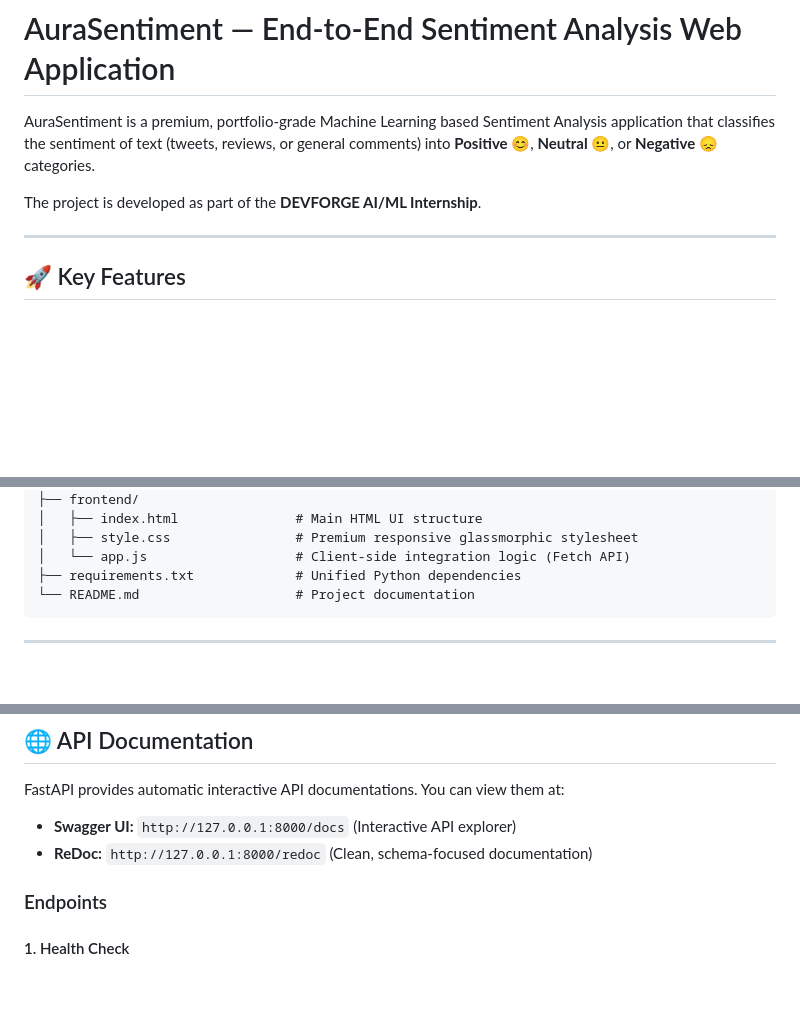
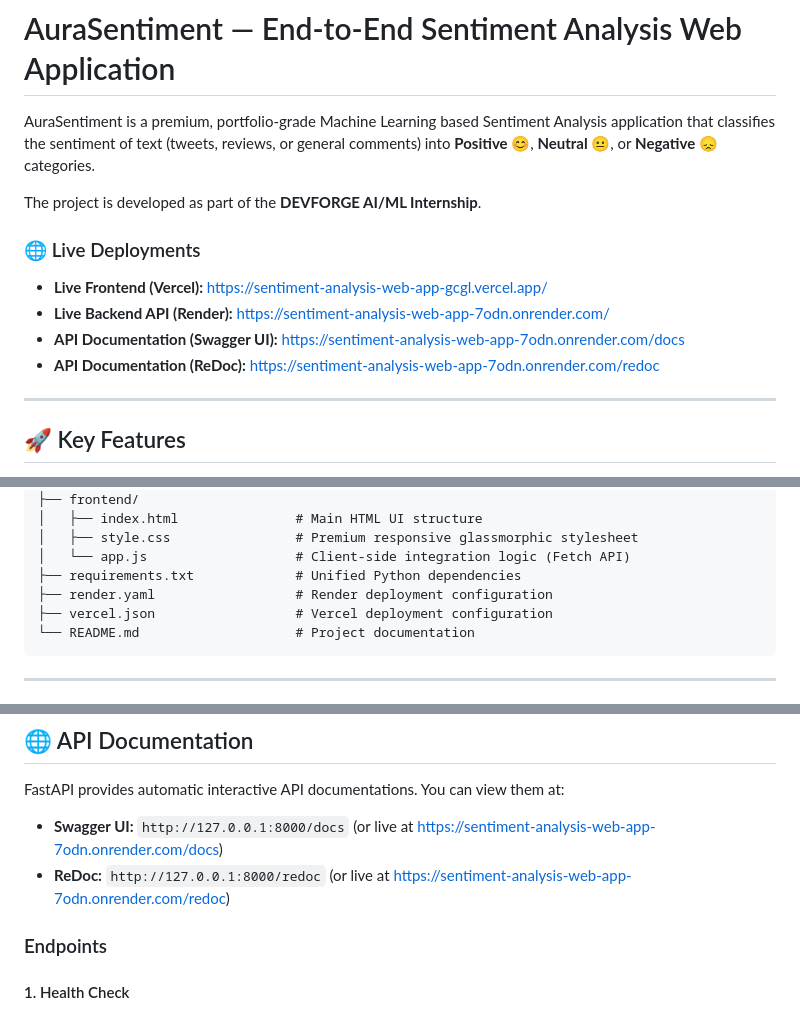
Before and after one commit to abdulsamiuthwal-eng/Sentiment-Analysis-Web-App, a Markdown page: README.md, 3 parts joined by grey strips. GitHub-like rendering; blank space fills up the shorter version.

Commit message:
docs: update README with live deployment URLs

````diff
--- a/README.md
+++ b/README.md
@@ -3,6 +3,12 @@
 AuraSentiment is a premium, portfolio-grade Machine Learning based Sentiment Analysis application that classifies the sentiment of text (tweets, reviews, or general comments) into **Positive 😊**, **Neutral 😐**, or **Negative 😞** categories.
 
 The project is developed as part of the **DEVFORGE AI/ML Internship**.
+
+### 🌐 Live Deployments
+- **Live Frontend (Vercel):** [https://sentiment-analysis-web-app-gcgl.vercel.app/](https://sentiment-analysis-web-app-gcgl.vercel.app/)
+- **Live Backend API (Render):** [https://sentiment-analysis-web-app-7odn.onrender.com/](https://sentiment-analysis-web-app-7odn.onrender.com/)
+- **API Documentation (Swagger UI):** [https://sentiment-analysis-web-app-7odn.onrender.com/docs](https://sentiment-analysis-web-app-7odn.onrender.com/docs)
+- **API Documentation (ReDoc):** [https://sentiment-analysis-web-app-7odn.onrender.com/redoc](https://sentiment-analysis-web-app-7odn.onrender.com/redoc)
 
 ---
 
@@ -36,6 +42,8 @@ The project is developed as part of the **DEVFORGE AI/ML Internship**.
 │   ├── style.css                # Premium responsive glassmorphic stylesheet
 │   └── app.js                   # Client-side integration logic (Fetch API)
 ├── requirements.txt             # Unified Python dependencies
+├── render.yaml                  # Render deployment configuration
+├── vercel.json                  # Vercel deployment configuration
 └── README.md                    # Project documentation
 ```
 
@@ -71,8 +79,8 @@ The project is developed as part of the **DEVFORGE AI/ML Internship**.
 ## 🌐 API Documentation
 
 FastAPI provides automatic interactive API documentations. You can view them at:
-- **Swagger UI:** `http://127.0.0.1:8000/docs` (Interactive API explorer)
-- **ReDoc:** `http://127.0.0.1:8000/redoc` (Clean, schema-focused documentation)
+- **Swagger UI:** `http://127.0.0.1:8000/docs` (or live at [https://sentiment-analysis-web-app-7odn.onrender.com/docs](https://sentiment-analysis-web-app-7odn.onrender.com/docs))
+- **ReDoc:** `http://127.0.0.1:8000/redoc` (or live at [https://sentiment-analysis-web-app-7odn.onrender.com/redoc](https://sentiment-analysis-web-app-7odn.onrender.com/redoc))
 
 ### Endpoints
 
````
Also changed, not shown: other parts of README.md (+1 -2 lines).
